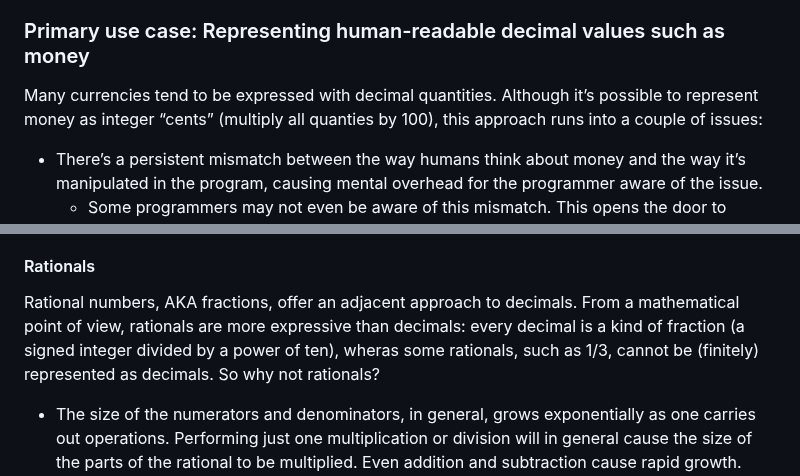
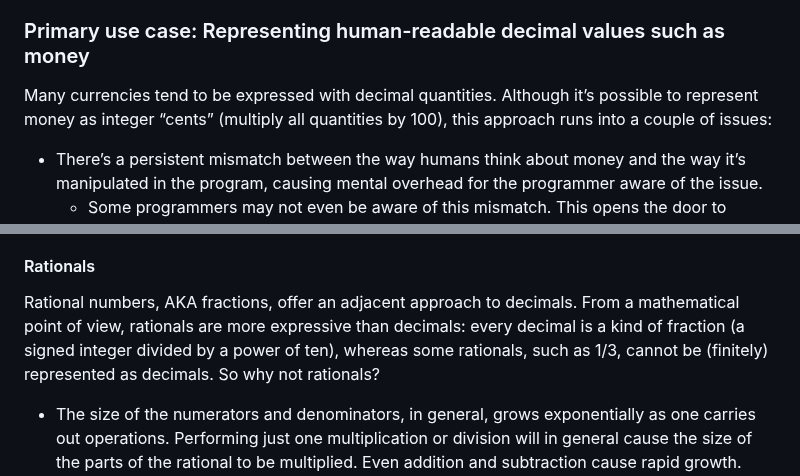
Before and after one commit to tc39/proposal-decimal, a Markdown page: README.md, 2 parts joined by grey strips. GitHub-like rendering.

Commit message:
Fix typos

```diff
--- a/README.md
+++ b/README.md
@@ -24,7 +24,7 @@ The goal of the Decimal proposal is to add support to the JavaScript standard li
 
 ### Primary use case: Representing human-readable decimal values such as money
 
-Many currencies tend to be expressed with decimal quantities. Although it’s possible to represent money as integer “cents” (multiply all quanties by 100), this approach runs into a couple of issues:
+Many currencies tend to be expressed with decimal quantities. Although it’s possible to represent money as integer “cents” (multiply all quantities by 100), this approach runs into a couple of issues:
 
 + There’s a persistent mismatch between the way humans think about money and the way it’s manipulated in the program, causing mental overhead for the programmer aware of the issue.
   + Some programmers may not even be aware of this mismatch. This opens the door to rounding errors whose source is unknown. If calculations start to get more involved, the chance of error increases.
@@ -210,7 +210,7 @@ Imagine that every decimal number has, say, ten digits after the decimal point.
 
 #### Rationals
 
-Rational numbers, AKA fractions, offer an adjacent approach to decimals. From a mathematical point of view, rationals are more expressive than decimals: every decimal is a kind of fraction (a signed integer divided by a power of ten), wheras some rationals, such as 1/3, cannot be (finitely) represented as decimals. So why not rationals?
+Rational numbers, AKA fractions, offer an adjacent approach to decimals. From a mathematical point of view, rationals are more expressive than decimals: every decimal is a kind of fraction (a signed integer divided by a power of ten), whereas some rationals, such as 1/3, cannot be (finitely) represented as decimals. So why not rationals?
 
 + The size of the numerators and denominators, in general, grows exponentially as one carries out operations. Performing just one multiplication or division will in general cause the size of the parts of the rational to be multiplied. Even addition and subtraction cause rapid growth. This means that a heavy cost is paid for the precision offered by rationals.
 + One must be vigilant about normalization of numerators and denominators, which involves repeatedly computing GCDs, dividing numerator and denominator by them, and continuing. The alternative to this is to not normalize rationals, normalize after, say, every five arithmetical operations, and so on. This can be an expensive operation, certainly much more expensive than, say, normalizing "1.20" to "1.2".
```
